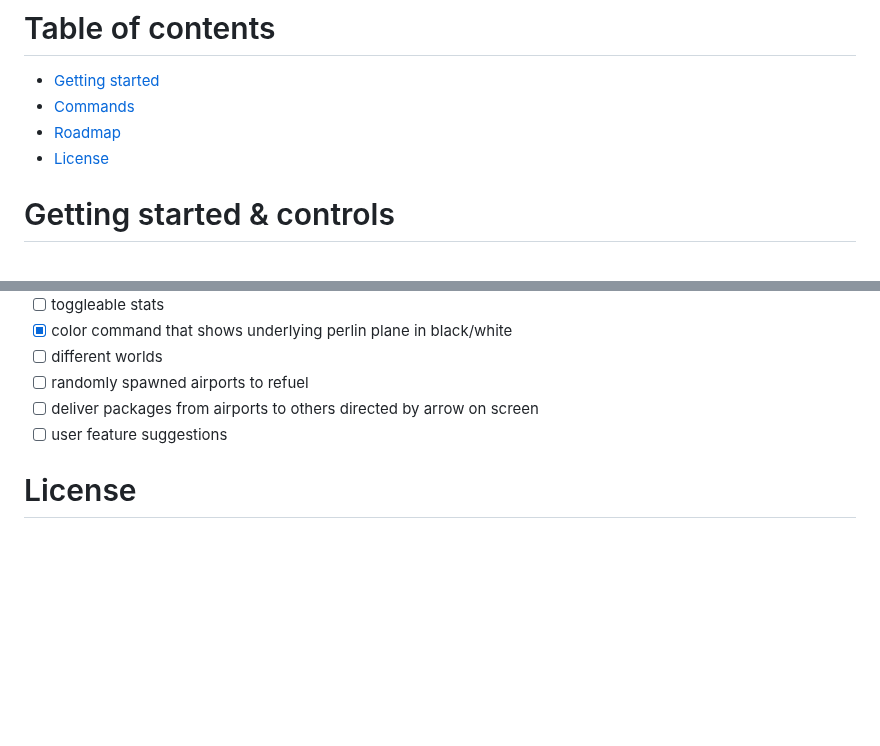
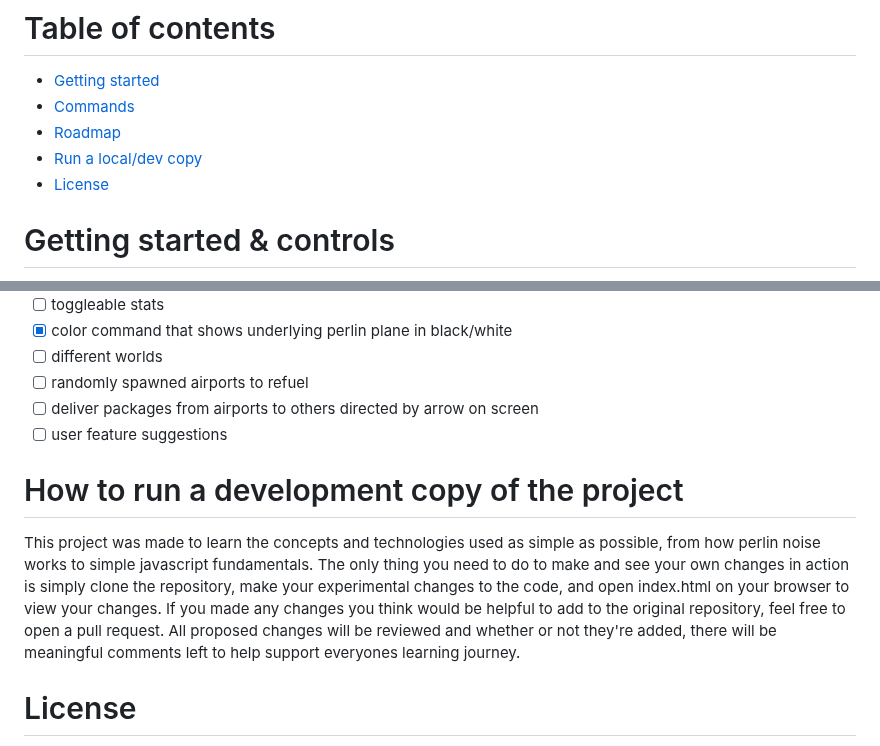
Before and after one commit to Glowstick0017/Little-Plane-Project, a Markdown page: README.md, 2 parts joined by grey strips. Rendered like a GitHub page; blank space fills up the shorter version.

Commit message:
how to run

```diff
--- a/README.md
+++ b/README.md
@@ -18,6 +18,7 @@
 - [Getting started](#getting-started--controls)
 - [Commands](#commands)
 - [Roadmap](#roadmap)
+- [Run a local/dev copy](#how-to-run-a-development-copy-of-the-project)
 - [License](#license)
 
 # Getting started & controls
@@ -54,5 +55,10 @@ Upcoming features to be implemented
 - [ ] deliver packages from airports to others directed by arrow on screen
 - [ ] user feature suggestions
 
+# How to run a development copy of the project
+This project was made to learn the concepts and technologies used as simple as possible, from how perlin noise works to simple javascript fundamentals.
+The only thing you need to do to make and see your own changes in action is simply clone the repository, make your experimental changes to the code, and open index.html on your browser to view your changes.
+If you made any changes you think would be helpful to add to the original repository, feel free to open a pull request. All proposed changes will be reviewed and whether or not they're added, there will be meaningful comments left to help support everyones learning journey.
+
 # License
 Distributed under the MIT License. See [LICENSE](https://github.com/Glowstick0017/Little-Plane-Project/blob/master/LICENSE) for more information.
```
